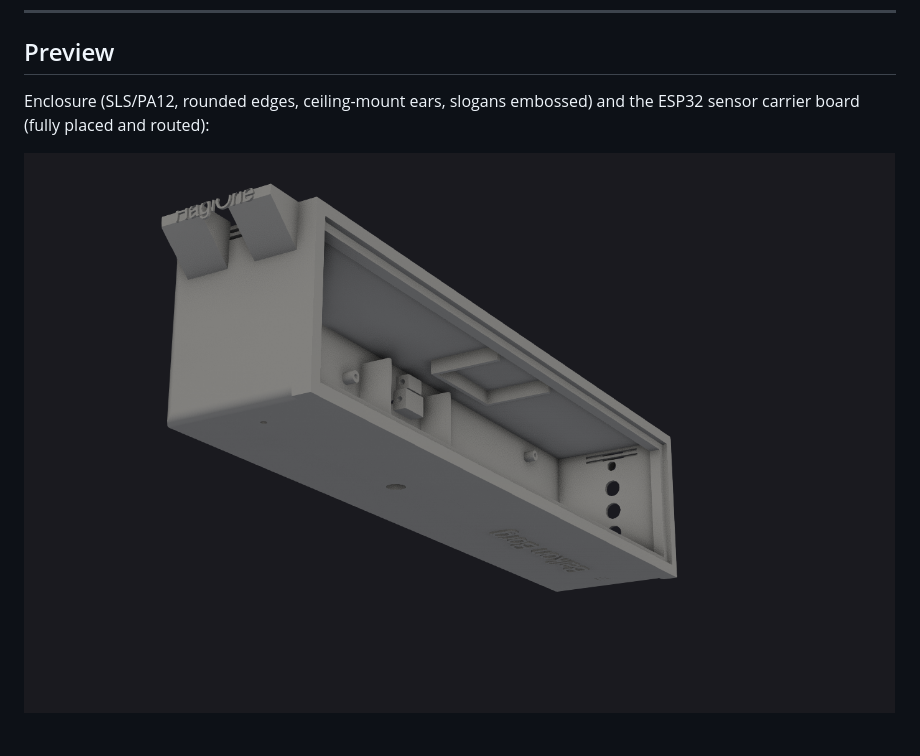
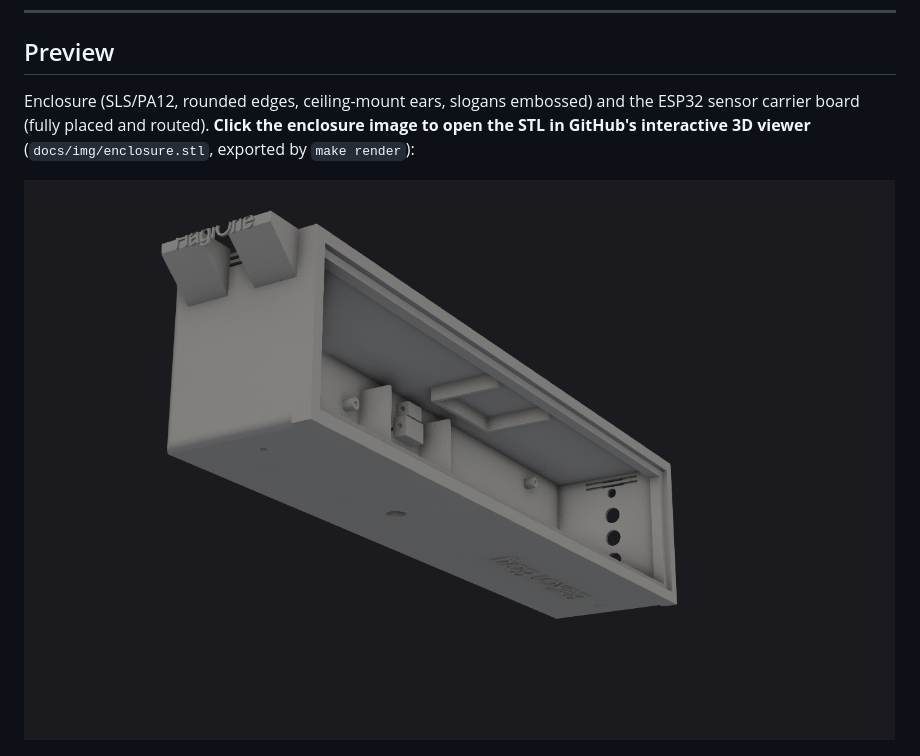
Before and after one commit to hgn/balkon-borg, a Markdown page: README.md, the part around the change. Drawn GitHub-style; pictures changed too: docs/img/enclosure.png.

Commit message:
docs: link the README enclosure image to a checked-in STL
Publish the rendered body mesh as docs/img/enclosure.stl (copied by
`make render`) and wrap the enclosure preview image in a link to it, so
clicking it on GitHub opens the interactive 3D STL viewer.

Signed-off-by: Hagen Paul Pfeifer <hagen@jauu.net>
Co-Authored-By: Claude Opus 4.8 <noreply@anthropic.com>
Claude-Session: https://claude.ai/code/session_01X3XcqyQcw3eP146g1EdqWY

```diff
--- a/README.md
+++ b/README.md
@@ -8,9 +8,11 @@ network and the Raspberry Pi home server.*
 ## Preview
 
 Enclosure (SLS/PA12, rounded edges, ceiling-mount ears, slogans embossed) and the
-ESP32 sensor carrier board (fully placed and routed):
+ESP32 sensor carrier board (fully placed and routed). **Click the enclosure image to
+open the STL in GitHub's interactive 3D viewer** (`docs/img/enclosure.stl`, exported
+by `make render`):
 
-![Enclosure](docs/img/enclosure.png)
+[![Enclosure](docs/img/enclosure.png)](docs/img/enclosure.stl)
 
 ![Carrier board](docs/img/pcb-top.png)
 
```
Also changed, not shown: docs/img/pcb-top.png, 2 other files.
